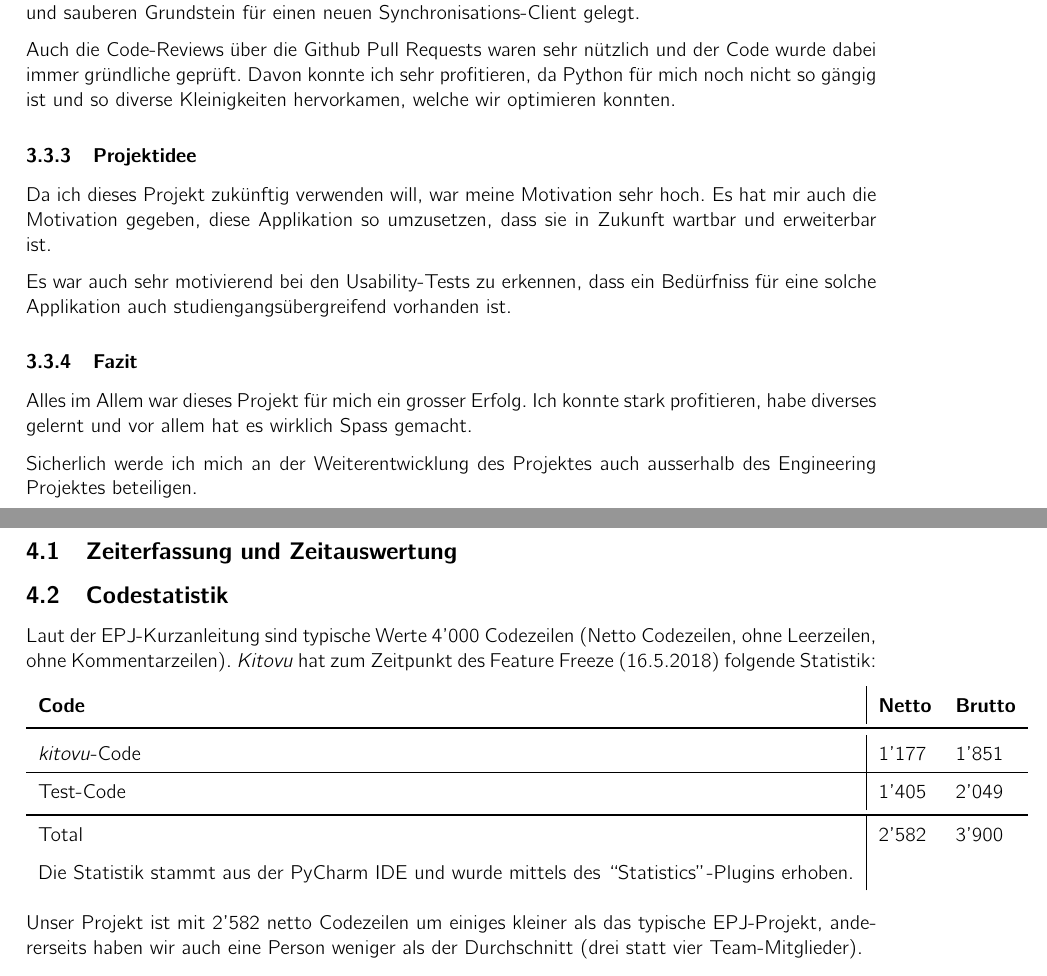
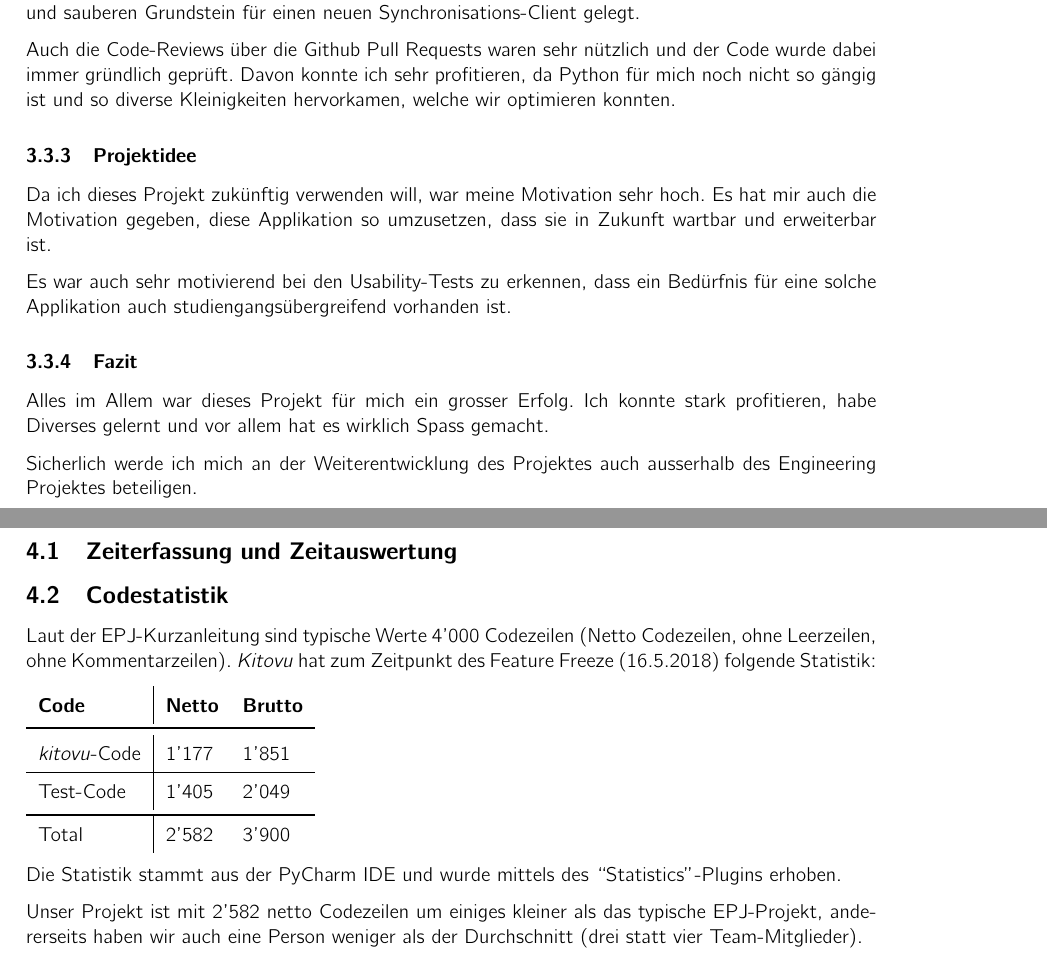
Before and after one commit to kitovu-bot/kitovu-docs, a LaTeX document (doc/05_Schlussbericht/schlussbericht.tex): two parts of pages 6 and 7 of 8, joined at a grey line, cut so that both start at the same text. Compiled offline with pdfLaTeX.

Commit message:
Fix typos

```diff
--- a/doc/05_Schlussbericht/schlussbericht.tex
+++ b/doc/05_Schlussbericht/schlussbericht.tex
@@ -136,7 +136,7 @@ Kurzum, das Engineering Projekt kann ich mit der Erkenntnis abschliessen: Einhö
   Sämtliche Teammitglieder haben sich daran aktiv beteiligt und sind kompromissbereit gewesen.
   Dadurch haben wir einen soliden und sauberen Grundstein für einen neuen Synchronisations-Client gelegt.
 
-  Auch die Code-Reviews über die Github Pull Requests waren sehr nützlich und der Code wurde dabei immer gründliche geprüft.
+  Auch die Code-Reviews über die Github Pull Requests waren sehr nützlich und der Code wurde dabei immer gründlich geprüft.
   Davon konnte ich sehr profitieren, da Python für mich noch nicht so gängig ist und so diverse Kleinigkeiten hervorkamen, welche wir optimieren konnten.
 
   \subsubsection{Projektidee}
@@ -144,12 +144,12 @@ Kurzum, das Engineering Projekt kann ich mit der Erkenntnis abschliessen: Einhö
   Da ich dieses Projekt zukünftig verwenden will, war meine Motivation sehr hoch.
   Es hat mir auch die Motivation gegeben, diese Applikation so umzusetzen, dass sie in Zukunft wartbar und erweiterbar ist.
 
-  Es war auch sehr motivierend bei den Usability-Tests zu erkennen, dass ein Bedürfniss für eine solche Applikation auch studiengangsübergreifend vorhanden ist.
+  Es war auch sehr motivierend bei den Usability-Tests zu erkennen, dass ein Bedürfnis für eine solche Applikation auch studiengangsübergreifend vorhanden ist.
 
   \subsubsection{Fazit}
 
   Alles im Allem war dieses Projekt für mich ein grosser Erfolg.
-  Ich konnte stark profitieren, habe diverses gelernt und vor allem hat es wirklich Spass gemacht.
+  Ich konnte stark profitieren, habe Diverses gelernt und vor allem hat es wirklich Spass gemacht.
 
   Sicherlich werde ich mich an der Weiterentwicklung des Projektes auch ausserhalb des Engineering Projektes beteiligen.
 
@@ -173,10 +173,10 @@ Laut der EPJ-Kurzanleitung sind typische Werte 4'000 Codezeilen (Netto Codezeile
 \emph{kitovu}-Code & 1'177 & 1'851 \\ \hline
 Test-Code & 1'405 & 2'049 \\ \bottomrule
 Total & 2'582 & 3'900 \\
+\end{tabulary}
+}
 
 Die Statistik stammt aus der PyCharm IDE und wurde mittels des ``Statistics''-Plugins erhoben.
-\end{tabulary}
-}
 
 Unser Projekt ist mit 2'582 netto Codezeilen um einiges kleiner als das typische EPJ-Projekt, andererseits haben wir auch eine Person weniger als der Durchschnitt (drei statt vier Team-Mitglieder).
 
```
Also changed, not shown: doc/05_Schlussbericht/schlussbericht.tex (1 more changed lines).
